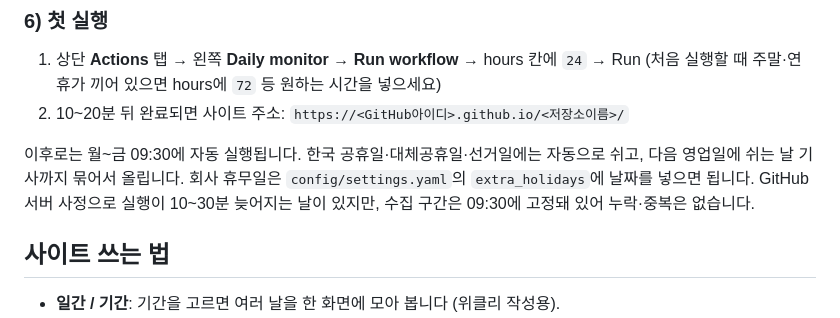
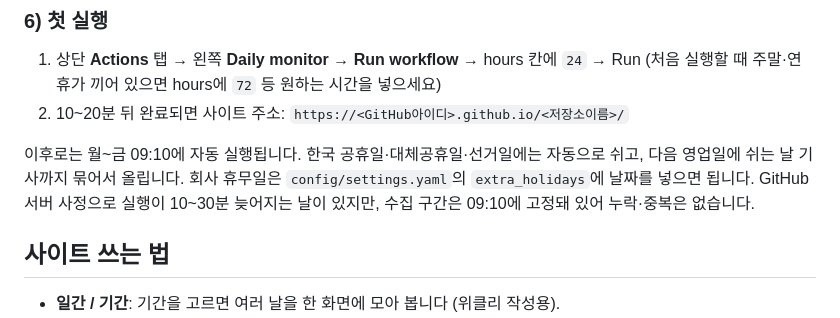
Before and after one commit to yeogreenji/fandom-news, a Markdown page: README.md, the part around one of its changes. GitHub-like rendering.

```diff
--- a/README.md
+++ b/README.md
@@ -62,7 +62,7 @@
    (처음 실행할 때 주말·연휴가 끼어 있으면 hours에 `72` 등 원하는 시간을 넣으세요)
 2. 10~20분 뒤 완료되면 사이트 주소: `https://<GitHub아이디>.github.io/<저장소이름>/`
 
-이후로는 월~금 09:30에 자동 실행됩니다. 한국 공휴일·대체공휴일·선거일에는 자동으로 쉬고, 다음 영업일에 쉬는 날 기사까지 묶어서 올립니다. 회사 휴무일은 `config/settings.yaml`의 `extra_holidays`에 날짜를 넣으면 됩니다. GitHub 서버 사정으로 실행이 10~30분 늦어지는 날이 있지만, 수집 구간은 09:30에 고정돼 있어 누락·중복은 없습니다.
+이후로는 월~금 09:10에 자동 실행됩니다. 한국 공휴일·대체공휴일·선거일에는 자동으로 쉬고, 다음 영업일에 쉬는 날 기사까지 묶어서 올립니다. 회사 휴무일은 `config/settings.yaml`의 `extra_holidays`에 날짜를 넣으면 됩니다. GitHub 서버 사정으로 실행이 10~30분 늦어지는 날이 있지만, 수집 구간은 09:10에 고정돼 있어 누락·중복은 없습니다.
 
 ## 사이트 쓰는 법
 
```
Also changed, not shown: other parts of README.md (+1 -1 lines).
